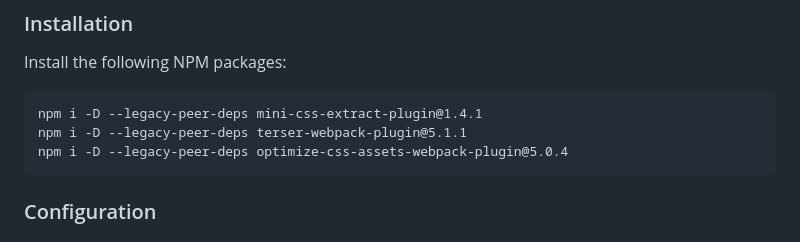
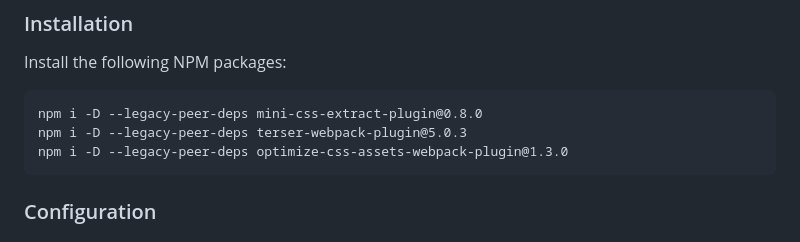
Before and after one commit to michihodges/webpack-final-touches, a Markdown page: README.md, the part around the change. GitHub-like rendering.

````diff
--- a/README.md
+++ b/README.md
@@ -110,9 +110,9 @@ Now that development mode is up and running it is time to focus on production mo
 ### Installation
 Install the following NPM packages:
 ```
-npm i -D --legacy-peer-deps mini-css-extract-plugin@1.4.1
-npm i -D --legacy-peer-deps terser-webpack-plugin@5.1.1
-npm i -D --legacy-peer-deps optimize-css-assets-webpack-plugin@5.0.4
+npm i -D --legacy-peer-deps mini-css-extract-plugin@0.8.0
+npm i -D --legacy-peer-deps terser-webpack-plugin@5.0.3
+npm i -D --legacy-peer-deps optimize-css-assets-webpack-plugin@1.3.0
 ```
 
 ### Configuration
````
